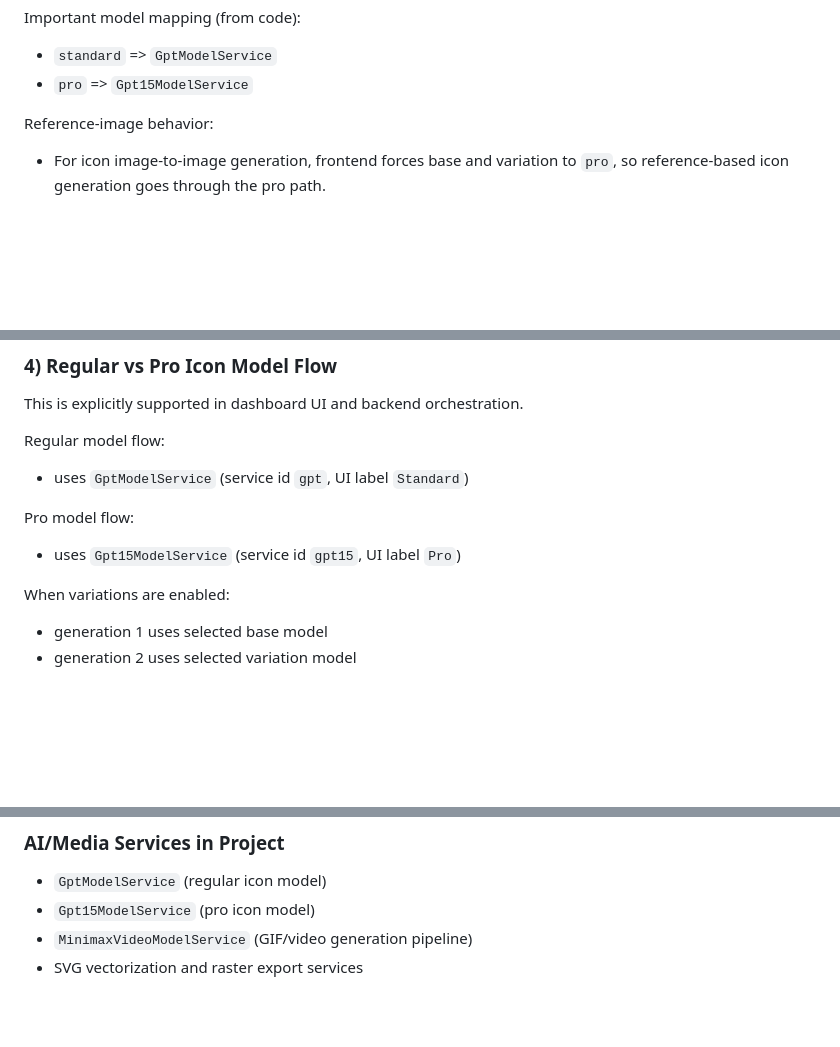
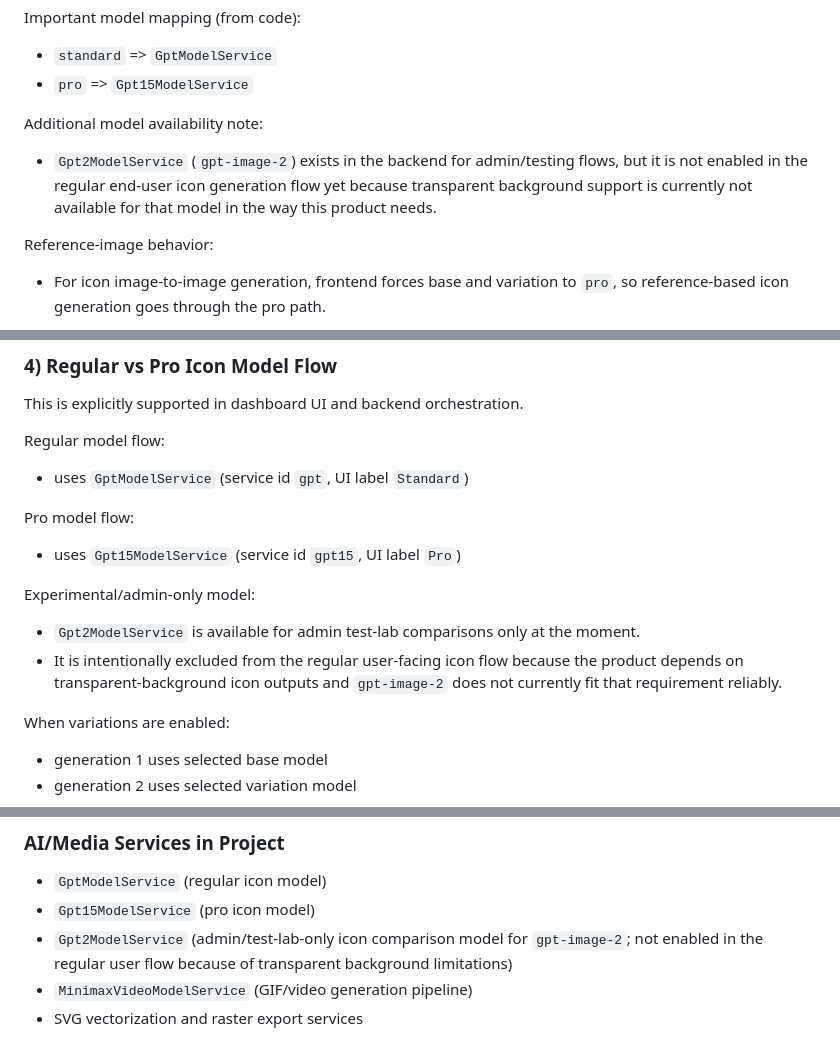
Before and after one commit to gosu94/icon-pack-generator, a Markdown page: README.md, 3 parts joined by grey strips. GitHub-like rendering; blank space fills up the shorter version.

```diff
--- a/README.md
+++ b/README.md
@@ -42,6 +42,9 @@ Main path:
 Important model mapping (from code):
 - `standard` => `GptModelService`
 - `pro` => `Gpt15ModelService`
+
+Additional model availability note:
+- `Gpt2ModelService` (`gpt-image-2`) exists in the backend for admin/testing flows, but it is not enabled in the regular end-user icon generation flow yet because transparent background support is currently not available for that model in the way this product needs.
 
 Reference-image behavior:
 - For icon image-to-image generation, frontend forces base and variation to `pro`, so reference-based icon generation goes through the pro path.
@@ -91,6 +94,10 @@ Regular model flow:
 
 Pro model flow:
 - uses `Gpt15ModelService` (service id `gpt15`, UI label `Pro`)
+
+Experimental/admin-only model:
+- `Gpt2ModelService` is available for admin test-lab comparisons only at the moment.
+- It is intentionally excluded from the regular user-facing icon flow because the product depends on transparent-background icon outputs and `gpt-image-2` does not currently fit that requirement reliably.
 
 When variations are enabled:
 - generation 1 uses selected base model
@@ -173,6 +180,7 @@ In current UI/backend behavior:
 ### AI/Media Services in Project
 - `GptModelService` (regular icon model)
 - `Gpt15ModelService` (pro icon model)
+- `Gpt2ModelService` (admin/test-lab-only icon comparison model for `gpt-image-2`; not enabled in the regular user flow because of transparent background limitations)
 - `MinimaxVideoModelService` (GIF/video generation pipeline)
 - SVG vectorization and raster export services
 
```
